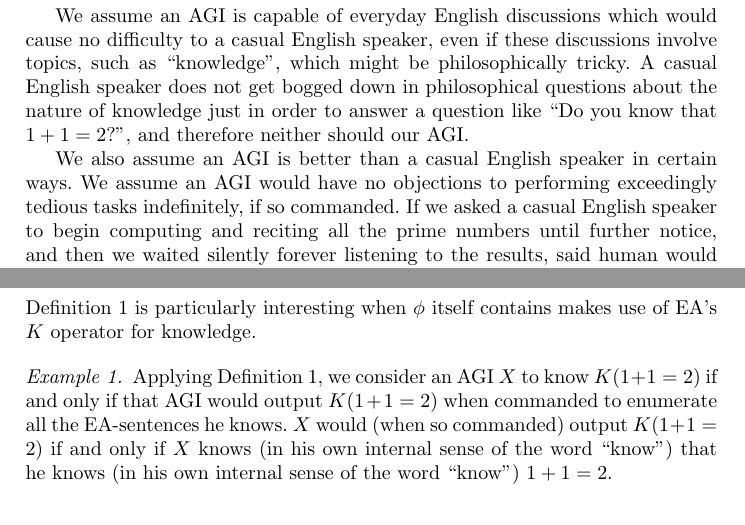
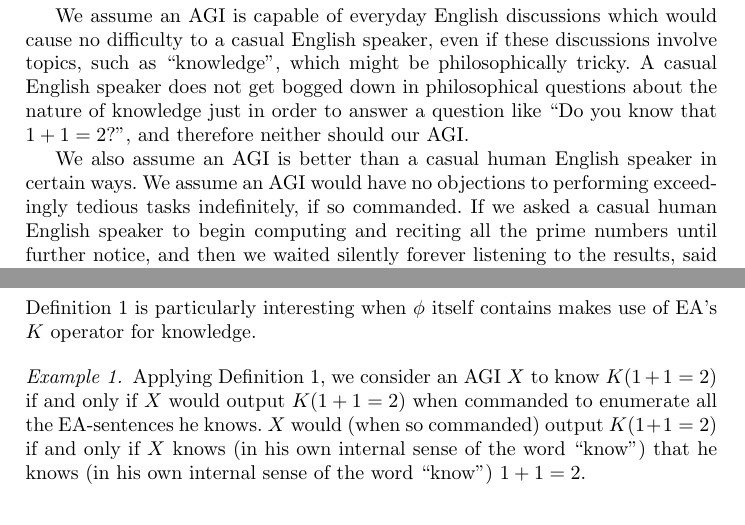
Before and after one commit to semitrivial/short-circuiting, a LaTeX thesis (short.tex): two parts of pages 3 and 5 of 13, joined at a grey line, cut so that both start at the same text. Compiled offline with pdfLaTeX.

Commit message:
Various tweaks

```diff
--- a/short.tex
+++ b/short.tex
@@ -146,9 +146,9 @@ bogged down in philosophical questions about the nature of knowledge
 just in order to answer a question like ``Do you know that $1+1=2$?'',
 and therefore neither should our AGI.
 
-We also assume an AGI is better than a casual English speaker in certain ways.
+We also assume an AGI is better than a casual human English speaker in certain ways.
 We assume an AGI would have no objections to performing exceedingly tedious
-tasks indefinitely, if so commanded. If we asked a casual English speaker to
+tasks indefinitely, if so commanded. If we asked a casual human English speaker to
 begin computing and reciting all the prime numbers until further notice, and
 then we waited silently forever listening to the results, said human would eventually
 get tired of the endless tedium and would disobey our command (not to mention
@@ -294,7 +294,7 @@ contains makes use of EA's $K$ operator for knowledge.
 
 \begin{example}
 Applying Definition \ref{maindef},
-we consider an AGI $X$ to know $K(1+1=2)$ if and only if that AGI would output
+we consider an AGI $X$ to know $K(1+1=2)$ if and only if $X$ would output
 $K(1+1=2)$ when commanded to enumerate all the EA-sentences he knows.
 $X$ would (when so commanded)
 output $K(1+1=2)$ if and only if $X$ knows (in his own internal sense of the word ``know'')
```
Also changed, not shown: short.tex (4 more changed lines).
